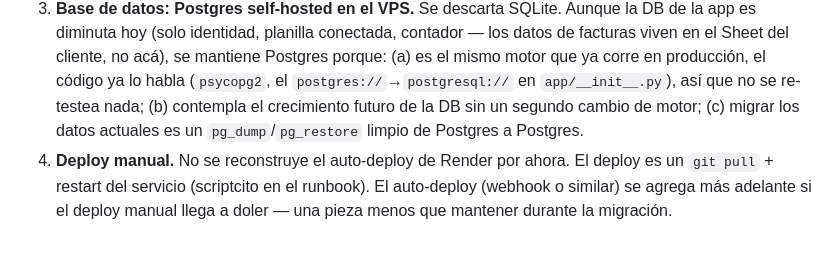
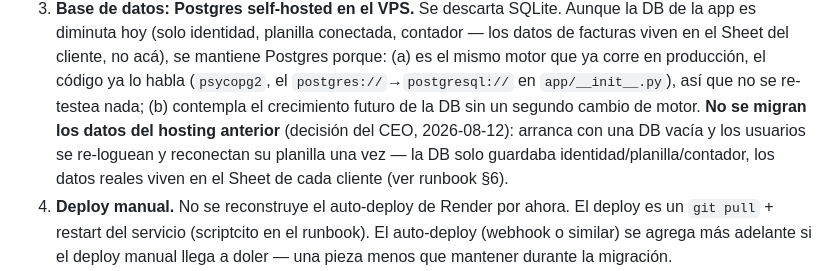
Before and after one commit to jordymg/8-FACTURAS-SAAS, a Markdown page: docs/decisions/0015-migracion-render-a-vps-propio.md, the part around the change. GitHub-like rendering; blank space fills up the shorter version.

```diff
--- a/docs/decisions/0015-migracion-render-a-vps-propio.md
+++ b/docs/decisions/0015-migracion-render-a-vps-propio.md
@@ -43,8 +43,11 @@ Migrar la app de Render a un VPS propio. Definiciones tomadas:
    ya corre en producción, el código ya lo habla (`psycopg2`, el
    `postgres://`→`postgresql://` en `app/__init__.py`), así que no se
    re-testea nada; (b) contempla el crecimiento futuro de la DB sin un
-   segundo cambio de motor; (c) migrar los datos actuales es un
-   `pg_dump`/`pg_restore` limpio de Postgres a Postgres.
+   segundo cambio de motor. **No se migran los datos del hosting anterior**
+   (decisión del CEO, 2026-08-12): arranca con una DB vacía y los usuarios
+   se re-loguean y reconectan su planilla una vez — la DB solo guardaba
+   identidad/planilla/contador, los datos reales viven en el Sheet de cada
+   cliente (ver runbook §6).
 4. **Deploy manual.** No se reconstruye el auto-deploy de Render por ahora.
    El deploy es un `git pull` + restart del servicio (scriptcito en el
    runbook). El auto-deploy (webhook o similar) se agrega más adelante si
```
Also changed, not shown: docs/ops/vps.md (+21 -22 lines).
